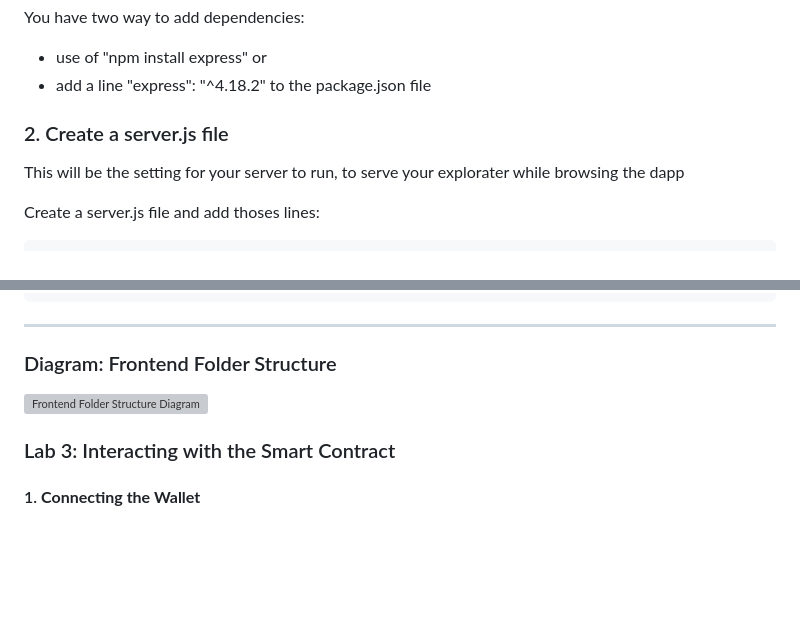
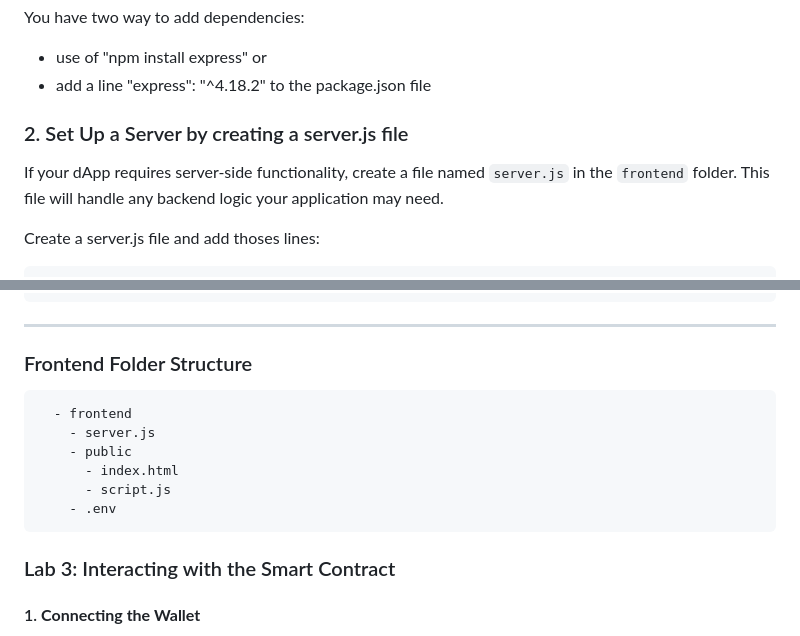
Before and after one commit to S2BCBCDev/voting-dapp-tutorial-2023-bis, a Markdown page: LABxTutorialVotingDapp2023/LAB3.md, 2 parts joined by grey strips. GitHub-like rendering; blank space fills up the shorter version; grey boxes are pictures that could not be loaded.

````diff
--- a/LABxTutorialVotingDapp2023/LAB3.md
+++ b/LABxTutorialVotingDapp2023/LAB3.md
@@ -224,9 +224,11 @@ You have two way to add dependencies:
 or
 - add a line "express": "^4.18.2" to the package.json file
 
-### 2. Create a server.js file
 
-This will be the setting for your server to run, to serve your explorater while browsing the dapp
+
+### 2. Set Up a Server by creating a server.js file
+
+If your dApp requires server-side functionality, create a file named `server.js` in the `frontend` folder. This file will handle any backend logic your application may need.
 
 Create a server.js file and add thoses lines:
 
@@ -325,9 +353,16 @@ NFT_CONTRACT_ADDRESS='0x1234567890abcdef'
 
 ---
 
-### Diagram: Frontend Folder Structure
+### Frontend Folder Structure
 
-![Frontend Folder Structure Diagram](placeholder_frontend_diagram.png)
+```
+  - frontend
+    - server.js
+    - public
+      - index.html
+      - script.js
+    - .env
+```
 
 ### Lab 3: Interacting with the Smart Contract
 
````
Also changed, not shown: other parts of LABxTutorialVotingDapp2023/LAB3.md (+94 -13 lines).
